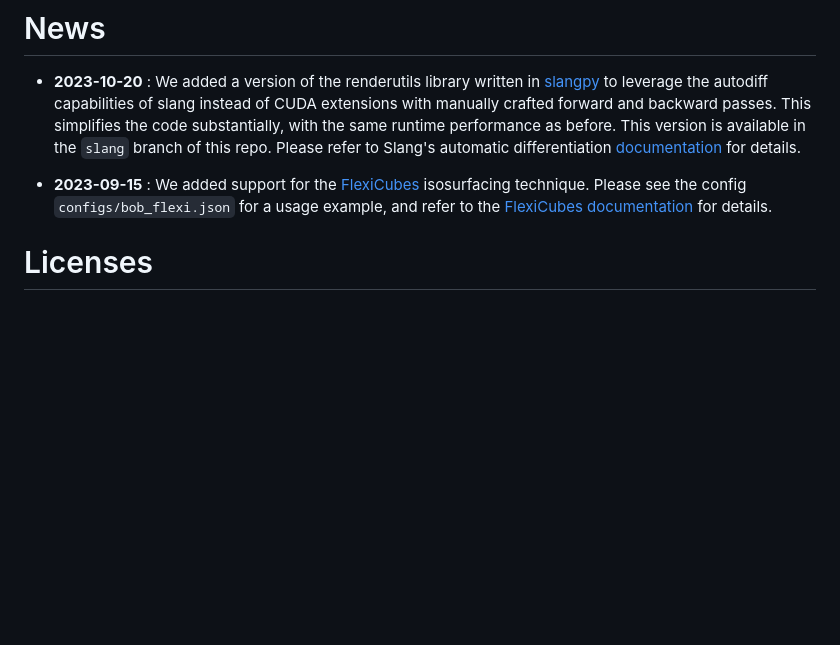
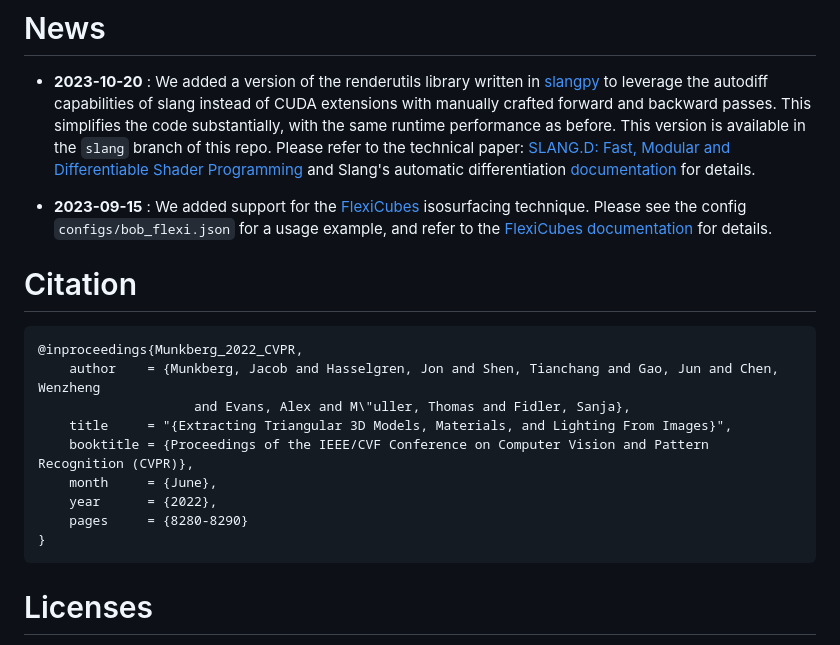
Before and after one commit to NVlabs/nvdiffrec, a Markdown page: README.md, the part around the change. Rendered like a GitHub page; blank space fills up the shorter version.

Commit message:
Added citation and link to paper

````diff
--- a/README.md
+++ b/README.md
@@ -15,9 +15,23 @@ For differentiable marching tetrahedons, we have adapted code from NVIDIA's [Kao
 - **2023-10-20** : We added a version of the renderutils library written in [slangpy](https://shader-slang.com/slang/user-guide/a1-02-slangpy.html)
 to leverage the autodiff capabilities of slang instead of CUDA extensions with manually crafted forward and backward passes.
 This simplifies the code substantially, with the same runtime performance as before. This version is available in the `slang` branch of this repo.
-Please refer to Slang's automatic differentiation [documentation](https://shader-slang.com/slang/user-guide/07-autodiff.html) for details.
+Please refer to the technical paper: [SLANG.D: Fast, Modular and Differentiable Shader Programming](https://research.nvidia.com/labs/rtr/publication/bangaru2023slangd/) and Slang's automatic differentiation [documentation](https://shader-slang.com/slang/user-guide/07-autodiff.html) for details.
 
 - **2023-09-15** : We added support for the [FlexiCubes](https://research.nvidia.com/labs/toronto-ai/flexicubes/) isosurfacing technique. Please see the config `configs/bob_flexi.json` for a usage example, and refer to the [FlexiCubes documentation](https://github.com/nv-tlabs/FlexiCubes) for details.
+
+# Citation
+
+```
+@inproceedings{Munkberg_2022_CVPR,
+    author    = {Munkberg, Jacob and Hasselgren, Jon and Shen, Tianchang and Gao, Jun and Chen, Wenzheng
+                    and Evans, Alex and M\"uller, Thomas and Fidler, Sanja},
+    title     = "{Extracting Triangular 3D Models, Materials, and Lighting From Images}",
+    booktitle = {Proceedings of the IEEE/CVF Conference on Computer Vision and Pattern Recognition (CVPR)},
+    month     = {June},
+    year      = {2022},
+    pages     = {8280-8290}
+}
+```
 
 # Licenses
 
````
